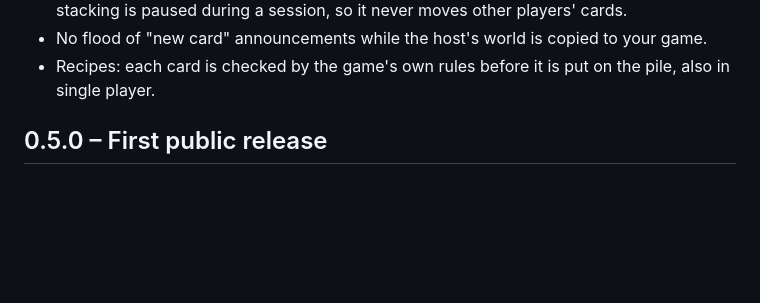
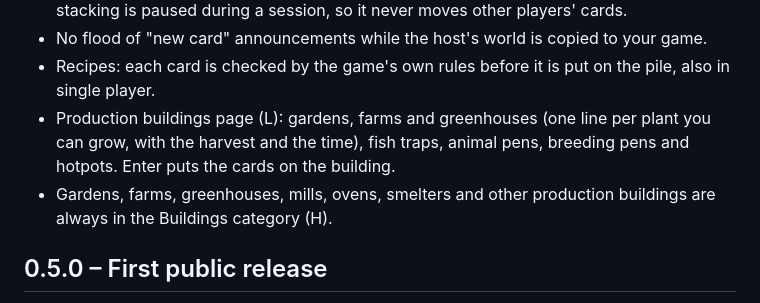
Before and after one commit to kaminosekai54/StacklandAccess, a Markdown page: CHANGELOG.md, the part around the change. Drawn GitHub-style; blank space fills up the shorter version.

Commit message:
Changelog: production buildings
Co-Authored-By: Claude Opus 5.5 <noreply@anthropic.com>
Claude-Session: https://claude.ai/code/session_012xu6mof6PA9z7Jg3wi9QKR

```diff
--- a/CHANGELOG.md
+++ b/CHANGELOG.md
@@ -17,6 +17,8 @@ Compatibility with the [Stacklands Together](https://steamcommunity.com/sharedfi
 - Only the host can change the game speed; the speed keys say so on a client. Automatic stacking is paused during a session, so it never moves other players' cards.
 - No flood of "new card" announcements while the host's world is copied to your game.
 - Recipes: each card is checked by the game's own rules before it is put on the pile, also in single player.
+- Production buildings page (L): gardens, farms and greenhouses (one line per plant you can grow, with the harvest and the time), fish traps, animal pens, breeding pens and hotpots. Enter puts the cards on the building.
+- Gardens, farms, greenhouses, mills, ovens, smelters and other production buildings are always in the Buildings category (H).
 
 ## 0.5.0 – First public release
 
```
